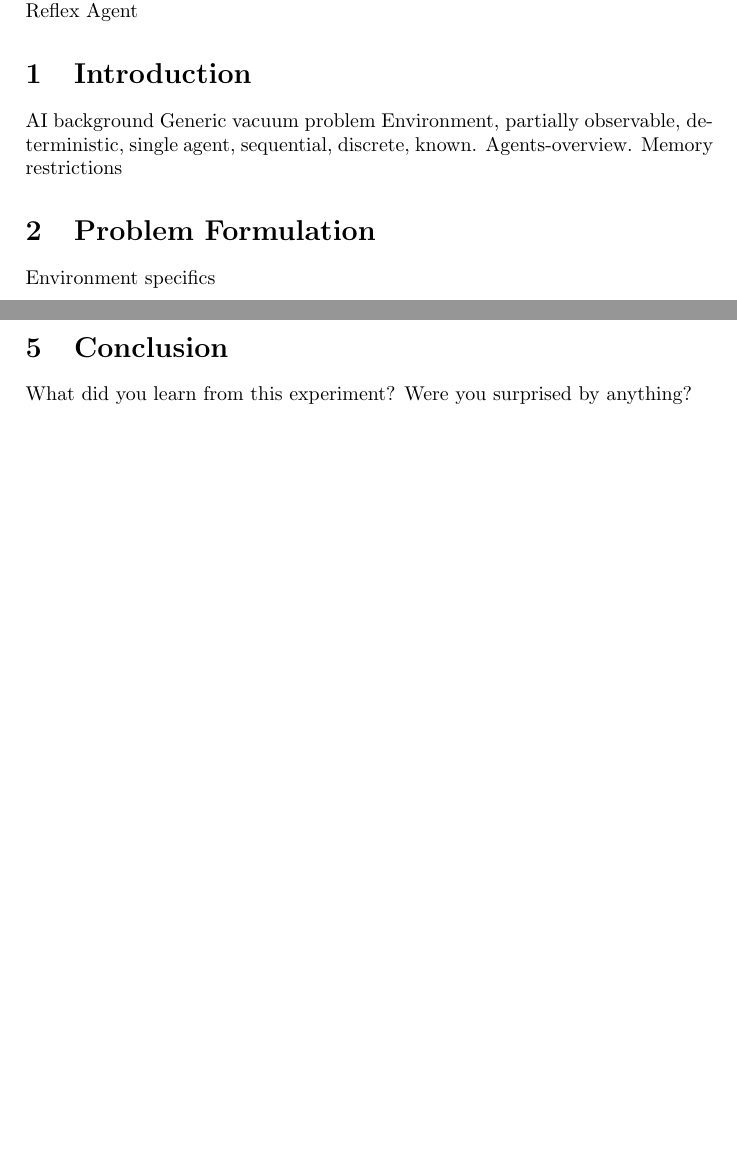
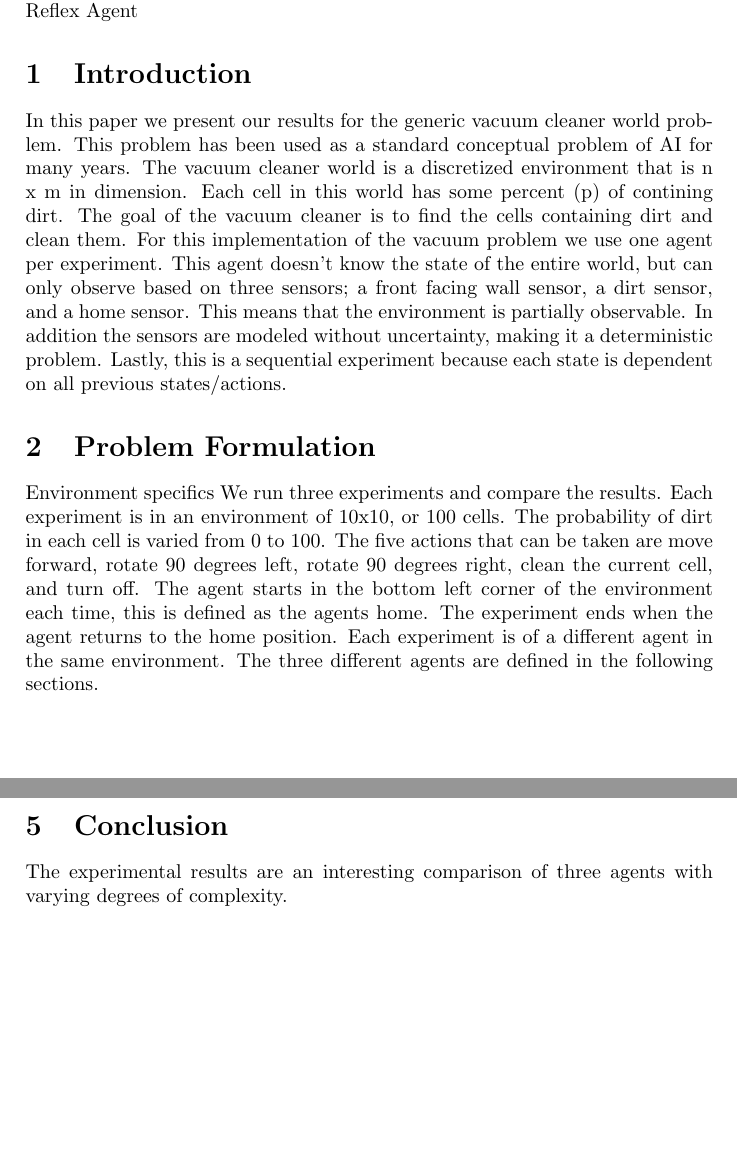
Before and after one commit to vofp/CS531, a LaTeX problem sheet (assignment1/assignment1.tex): two parts of pages 1 and 6 of 6, joined at a grey line, cut so that both start at the same text. Compiled offline with pdfLaTeX.

Commit message:
Intro and problem formulation done

```diff
--- a/assignment1/assignment1.tex
+++ b/assignment1/assignment1.tex
@@ -18,16 +18,34 @@ The agents also have 3 sensor to interact with the room; a wall sensor, a dirt s
 The memory-less Deterministic Reflex Agent
 
 \section{Introduction}
-AI background
-Generic vacuum problem
-Environment, partially observable, deterministic, single agent, sequential, discrete, known.
-Agents-overview. Memory restrictions
+
+In this paper we present our results for the generic vacuum cleaner world problem.
+This problem has been used as a standard conceptual problem of AI for many years.
+The vacuum cleaner world is a discretized environment that is n x m in dimension.
+Each cell in this world has some percent (p) of contining dirt.
+The goal of the vacuum cleaner is to find the cells containing dirt and clean them.
+For this implementation of the vacuum problem we use one agent per experiment.
+This agent doesn't know the state of the entire world, but can only observe based on three sensors; a front facing wall sensor, a dirt sensor, and a home sensor.
+This means that the environment is partially observable.
+In addition the sensors are modeled without uncertainty, making it a deterministic problem.
+Lastly, this is a sequential experiment because each state is dependent on all previous states/actions.
+
+%Environment, partially observable, deterministic, single agent, sequential, discrete, known.
+%Agents-overview. Memory restrictions
 
 
 
 
 \section{Problem Formulation}
 Environment specifics
+We run three experiments and compare the results.
+Each experiment is in an environment of 10x10, or 100 cells.
+The probability of dirt in each cell is varied from 0 to 100.
+The five actions that can be taken are move forward, rotate 90 degrees left, rotate 90 degrees right, clean the current cell, and turn off.
+The agent starts in the bottom left corner of the environment each time, this is defined as the agents home.
+The experiment ends when the agent returns to the home position.
+Each experiment is of a different agent in the same environment.
+The three different agents are defined in the following sections.
 
 \section{Agents}
 Describe the idea behind the design of each of your agents. Use diagrams and english as appropriate.
@@ -165,5 +183,8 @@ Plot 3- \# clean cells vs \# actions taken
 \end{figure}
 
 \section{Conclusion}
-What did you learn from this experiment? Were you surprised by anything?
+The experimental results are an interesting comparison of three agents with varying degrees of complexity.
+
+
+%What did you learn from this experiment? Were you surprised by anything?
 \end{document}
```
Also changed, not shown: assignment1/assignment1.pdf.
